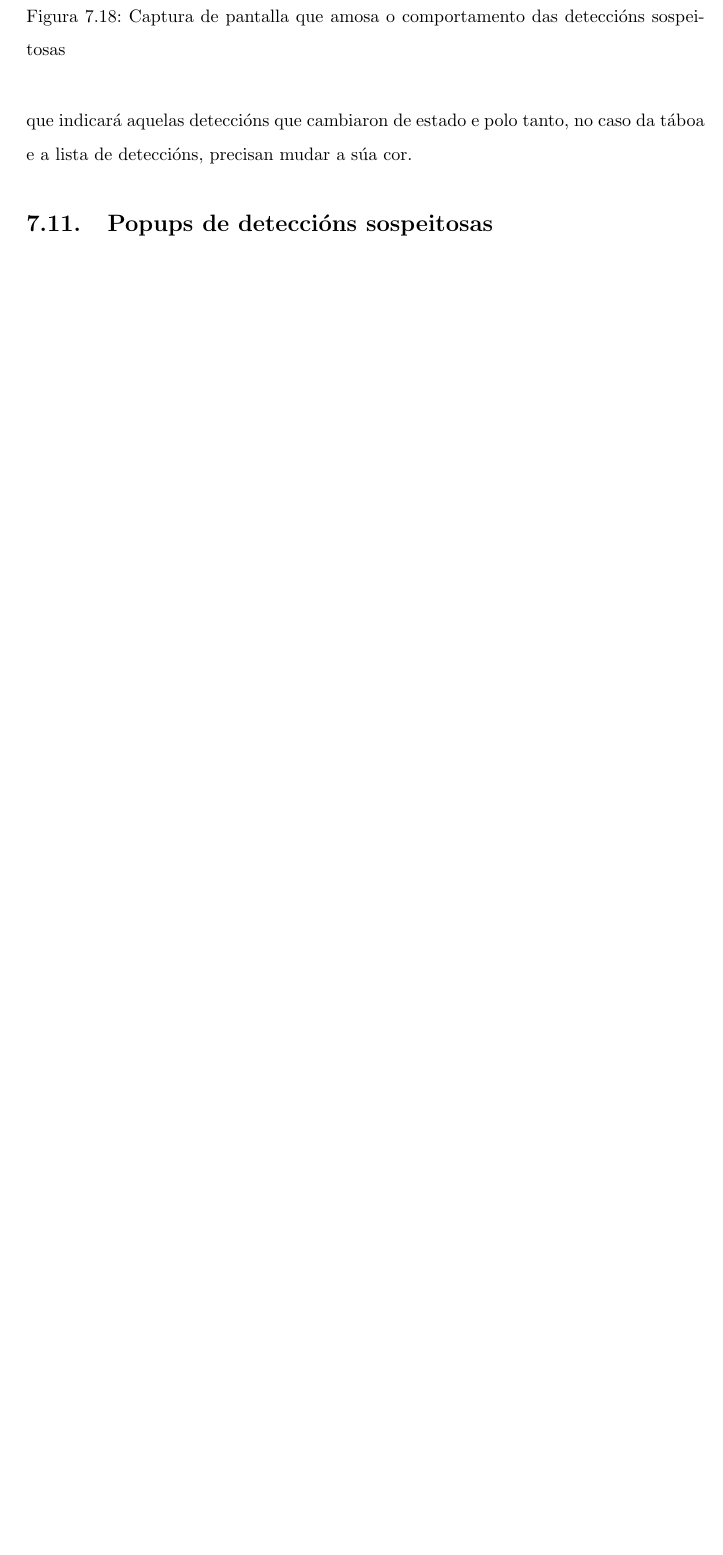
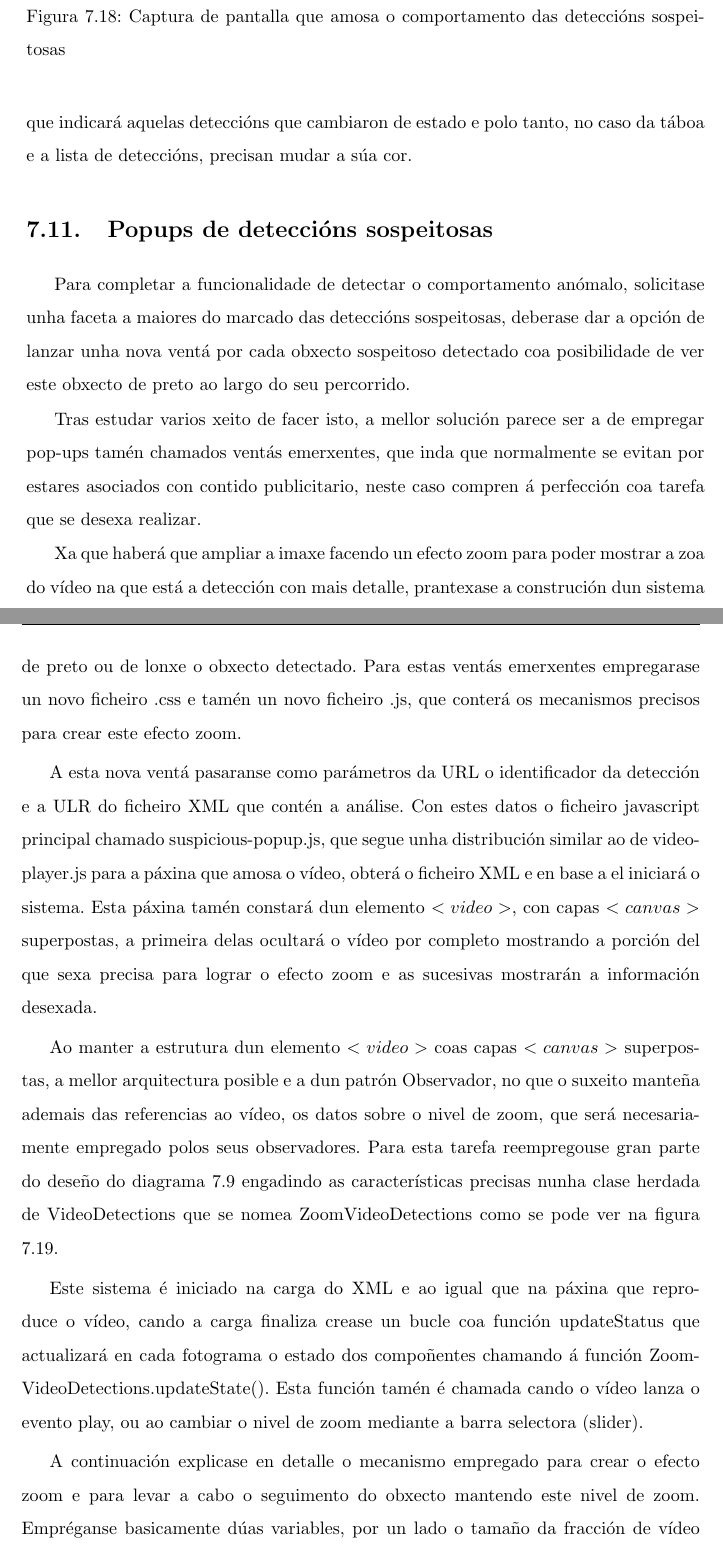
Before and after one commit to iago-suarez/ancoweb-TFG, a LaTeX thesis (docs/Memoria/memoria.tex, which reads docs/Memoria/cap7_funcionalidades.tex): part of page 73 of 92 before the commit and two parts of pages 73 and 74 of 96 after it, the two joined at a grey line, cut so that both start at the same text, the shorter picture padded with empty space. Compiled offline with pdfLaTeX.

Commit message:
Añadido al capitulo 7 el apartado de lanzamiento de Popups

```diff
--- a/docs/Memoria/cap7_funcionalidades.tex
+++ b/docs/Memoria/cap7_funcionalidades.tex
@@ -590,3 +590,33 @@
 
 
 \section{Popups de deteccións sospeitosas}
+
+    Para completar a funcionalidade de detectar o comportamento anómalo, solicitase unha faceta a
+    maiores do marcado das deteccións sospeitosas, deberase dar a opción de lanzar unha nova ventá
+    por cada obxecto sospeitoso detectado coa posibilidade de ver este obxecto de preto ao largo do
+    seu percorrido.
+
+    Tras estudar varios xeito de facer isto, a mellor solución parece ser a de empregar pop-ups
+    tamén chamados ventás emerxentes, que inda que normalmente se evitan por estares asociados
+    con contido publicitario, neste caso compren á perfección coa tarefa que se desexa realizar.
+
+    Xa que haberá que ampliar a imaxe facendo un efecto zoom para poder mostrar a zoa do vídeo na
+    que está a detección con mais detalle, prantexase a construción dun sistema que mediante unha
+    barra selectora (slider) permita achegarse ou afastarse para ver mais de preto ou de lonxe o
+    obxecto detectado. Para estas ventás emerxentes empregarase un novo ficheiro .css e tamén un
+    novo ficheiro .js, que conterá os mecanismos precisos para crear este efecto zoom.
+
+    A esta nova ventá pasaranse como parámetros da URL o identificador da detección e a ULR do
+    ficheiro XML que contén a análise. Con estes datos o ficheiro javascript principal chamado
+    suspicious-popup.js, que segue unha distribución similar ao de video-player.js para a páxina
+    que amosa o vídeo, obterá o ficheiro XML e en base a el iniciará o sistema. Esta
+    páxina tamén constará dun elemento $<video>$, con capas $<canvas>$ superpostas, a primeira delas
+    ocultará o vídeo por completo mostrando a porción del que sexa precisa para lograr o efecto
+    zoom e as sucesivas mostrarán a información desexada.
+
+    Ao manter a estrutura dun elemento $<video>$ coas capas $<canvas>$ superpostas, a mellor
+    arquitectura posible e a dun patrón Observador, no que o suxeito manteña ademais das referencias
+    ao vídeo, os datos sobre o nivel de zoom, que será necesariamente empregado polos seus
+    observadores. Para esta tarefa reempregouse gran parte do deseño do diagrama \ref{fig:CapaWebJS}
+    engadindo as características precisas nunha clase herdada de VideoDetections que se nomea
+    ZoomVideoDetections como se pode ver na figura \ref{fig:SuspiciousPopupJS}.
@@ -592,0 +628,9 @@
+    \label{fig:SuspiciousPopupJS}
+    \end{center}
+    \end{figure}
+
+    Este sistema é iniciado na carga do XML e ao igual que na páxina que reproduce o vídeo, cando a
+    carga finaliza crease
+    un bucle coa función updateStatus que actualizará en cada fotograma o estado dos compoñentes
+    chamando á función ZoomVideoDetections.updateState(). Esta función tamén é chamada cando o vídeo
+    lanza o evento play, ou ao cambiar o nivel de zoom mediante a barra selectora (slider).
@@ -592,0 +643,7 @@
+    \label{fig:suspiciousPopupCapture}
+    \end{center}
+    \end{figure}
+
+    A continuación explicase en detalle o mecanismo empregado para crear o efecto zoom e para
+    levar a cabo o seguimento do obxecto mantendo este nivel de zoom. Empréganse
+    basicamente dúas variables, por un lado o tamaño da fracción de vídeo a amosar (w\_size), que
```
Also changed, not shown: docs/ImagesAndDiagrams/centerToLeftTop.svg (added), docs/Memoria/figures/CapaWebJS.png, docs/Memoria/figures/SuspiciousPopupJS.png (added), docs/Memoria/figures/centerToLeftTop.png (added), docs/Memoria/figures/suspiciousPopupCapture.png (added), docs/Memoria/cap7_funcionalidades.tex (29 more changed lines), 3 other files.
